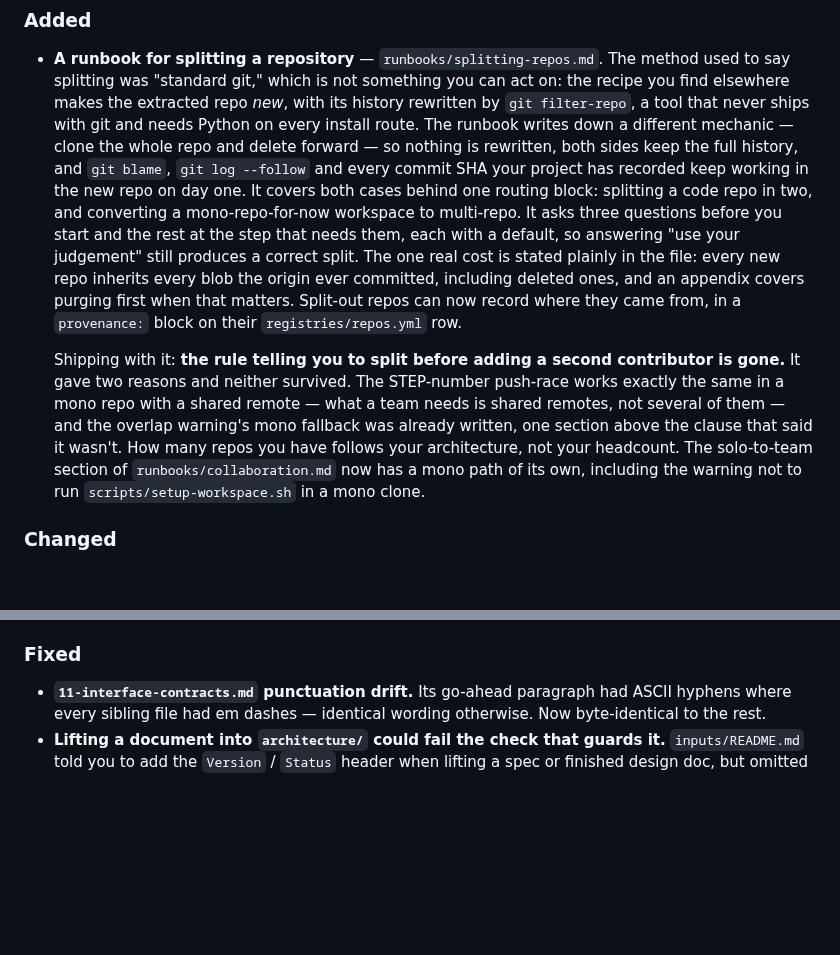
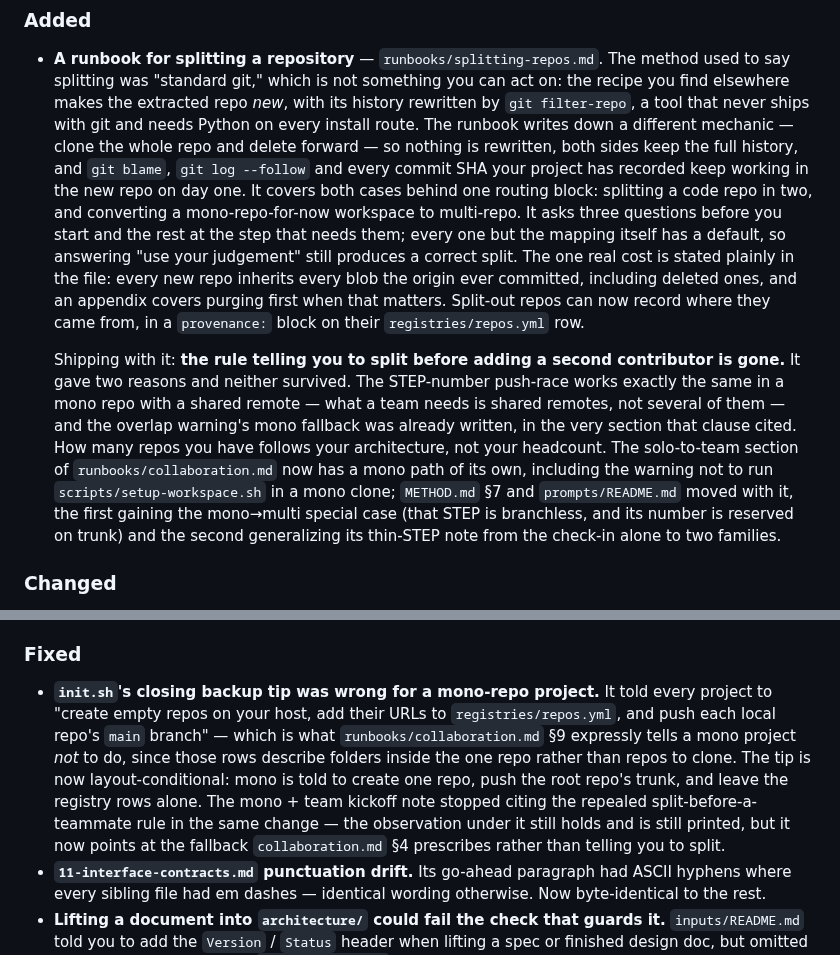
Before and after one commit to mherschberg/Throughstone, a Markdown page: CHANGELOG.md, 2 parts joined by grey strips. Drawn GitHub-style; blank space fills up the shorter version.

Commit message:
True up the changelog and the 1.8 migration section with the branch
Three gaps between what shipped and what the release docs say.

init.sh changed on this branch and neither file mentioned it. Its closing backup
tip told every project to add remote URLs to registries/repos.yml and push each
local repo, which collaboration.md §9 expressly tells a mono project not to do; it
is layout-conditional now. That is a fix a mono project gets whether or not it ever
splits, so it belongs under Fixed rather than inside the runbook entry.

The entry said the runbook's questions each carry a default. Question 1 does not —
"There is no default; this is the whole input." Reworded to say every one but the
mapping itself, which is what the file does.

Both files said the overlap warning's mono fallback sat "one section above the
clause that said it wasn't." The fallback is §4 and the clause was in §9, so the
count is off by four. Replaced with the section the clause itself cited, which is
both accurate and a better pointer than an ordinal.

Also names METHOD.md §7 and prompts/README.md in the entry, so every file the
branch touches is accounted for in one of the two documents.

Co-Authored-By: Claude Opus 5 <noreply@anthropic.com>

```diff
--- a/CHANGELOG.md
+++ b/CHANGELOG.md
@@ -26,20 +26,24 @@ any project built with it.
   sides keep the full history, and `git blame`, `git log --follow` and every commit SHA your
   project has recorded keep working in the new repo on day one. It covers both cases behind one
   routing block: splitting a code repo in two, and converting a mono-repo-for-now workspace to
-  multi-repo. It asks three questions before you start and the rest at the step that needs them,
-  each with a default, so answering "use your judgement" still produces a correct split. The one
-  real cost is stated plainly in the file: every new repo inherits every blob the origin ever
-  committed, including deleted ones, and an appendix covers purging first when that matters.
+  multi-repo. It asks three questions before you start and the rest at the step that needs them;
+  every one but the mapping itself has a default, so answering "use your judgement" still produces
+  a correct split. The one real cost is stated plainly in the file: every new repo inherits every
+  blob the origin ever committed, including deleted ones, and an appendix covers purging first when
+  that matters.
   Split-out repos can now record where they came from, in a `provenance:` block on their
   `registries/repos.yml` row.
 
   Shipping with it: **the rule telling you to split before adding a second contributor is gone.**
   It gave two reasons and neither survived. The STEP-number push-race works exactly the same in a
   mono repo with a shared remote — what a team needs is shared remotes, not several of them — and
-  the overlap warning's mono fallback was already written, one section above the clause that said
-  it wasn't. How many repos you have follows your architecture, not your headcount. The
-  solo-to-team section of `runbooks/collaboration.md` now has a mono path of its own, including
-  the warning not to run `scripts/setup-workspace.sh` in a mono clone.
+  the overlap warning's mono fallback was already written, in the very section that clause cited.
+  How many repos you have follows your architecture, not your headcount. The solo-to-team section
+  of `runbooks/collaboration.md` now has a mono path of its own, including the warning not to run
+  `scripts/setup-workspace.sh` in a mono clone; `METHOD.md` §7 and `prompts/README.md` moved with
+  it, the first gaining the mono→multi special case (that STEP is branchless, and its number is
+  reserved on trunk) and the second generalizing its thin-STEP note from the check-in alone to two
+  families.
 
 ### Changed
 - **The README and website now tell you to clone the latest *release*, not `main`.**
@@ -63,6 +67,15 @@ any project built with it.
   maintainer test enforces it.
 
 ### Fixed
+- **`init.sh`'s closing backup tip was wrong for a mono-repo project.** It told every project to
+  "create empty repos on your host, add their URLs to `registries/repos.yml`, and push each local
+  repo's `main` branch" — which is what `runbooks/collaboration.md` §9 expressly tells a mono
+  project *not* to do, since those rows describe folders inside the one repo rather than repos to
+  clone. The tip is now layout-conditional: mono is told to create one repo, push the root repo's
+  trunk, and leave the registry rows alone. The mono + team kickoff note stopped citing the
+  repealed split-before-a-teammate rule in the same change — the observation under it still holds
+  and is still printed, but it now points at the fallback `collaboration.md` §4 prescribes rather
+  than telling you to split.
 - **`11-interface-contracts.md` punctuation drift.** Its go-ahead paragraph had ASCII hyphens where
   every sibling file had em dashes — identical wording otherwise. Now byte-identical to the rest.
 - **Lifting a document into `architecture/` could fail the check that guards it.**
```
Also changed, not shown: Code/{{PROJECT}}-docs/UPDATING-THROUGHSTONE.md (+2 -2 lines).
